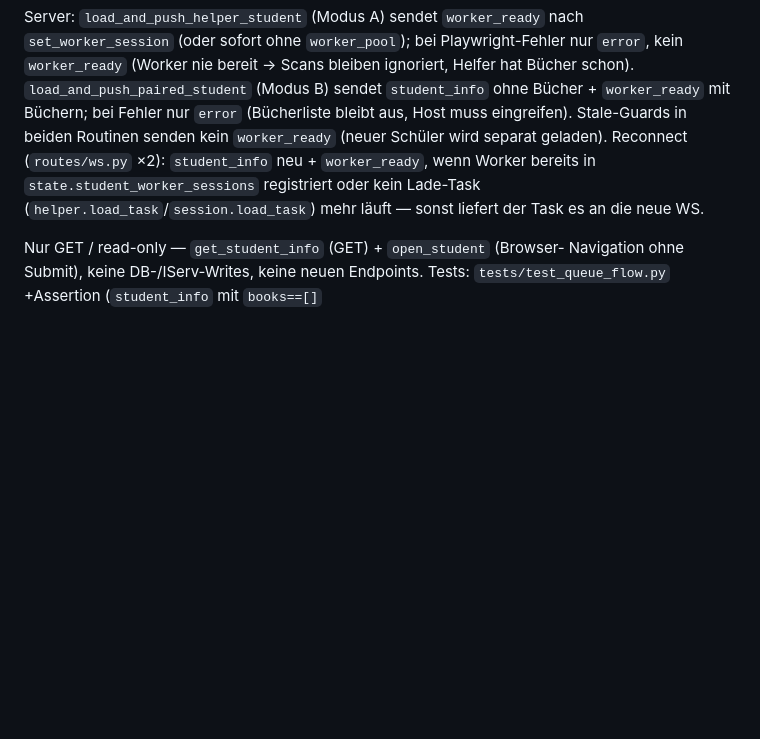
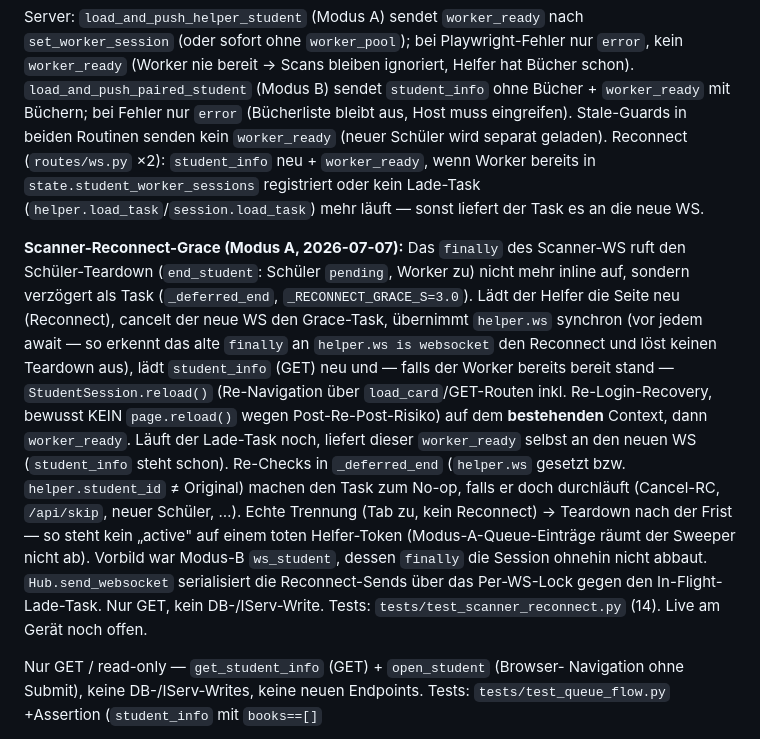
Before and after one commit to niklas-mlrr/IServ-Ausleihe-Ausgabe, a Markdown page: docs/PLAN.md, the part around the change. Drawn GitHub-style; blank space fills up the shorter version.

```diff
--- a/docs/PLAN.md
+++ b/docs/PLAN.md
@@ -822,6 +822,27 @@ bereits in `state.student_worker_sessions` registriert oder kein Lade-Task
 (`helper.load_task`/`session.load_task`) mehr läuft — sonst liefert der Task
 es an die neue WS.
 
+**Scanner-Reconnect-Grace (Modus A, 2026-07-07):** Das `finally` des Scanner-WS
+ruft den Schüler-Teardown (`end_student`: Schüler `pending`, Worker zu) nicht
+mehr inline auf, sondern verzögert als Task (`_deferred_end`,
+`_RECONNECT_GRACE_S=3.0`). Lädt der Helfer die Seite neu (Reconnect), cancelt
+der neue WS den Grace-Task, übernimmt `helper.ws` synchron (vor jedem await —
+so erkennt das alte `finally` an `helper.ws is websocket` den Reconnect und
+löst keinen Teardown aus), lädt `student_info` (GET) neu und — falls der
+Worker bereits bereit stand — `StudentSession.reload()` (Re-Navigation über
+`load_card`/GET-Routen inkl. Re-Login-Recovery, bewusst KEIN `page.reload()`
+wegen Post-Re-Post-Risiko) auf dem **bestehenden** Context, dann `worker_ready`.
+Läuft der Lade-Task noch, liefert dieser `worker_ready` selbst an den neuen WS
+(`student_info` steht schon). Re-Checks in `_deferred_end` (`helper.ws` gesetzt
+bzw. `helper.student_id` ≠ Original) machen den Task zum No-op, falls er doch
+durchläuft (Cancel-RC, `/api/skip`, neuer Schüler, …). Echte Trennung (Tab zu,
+kein Reconnect) → Teardown nach der Frist — so steht kein „active" auf einem
+toten Helfer-Token (Modus-A-Queue-Einträge räumt der Sweeper nicht ab).
+Vorbild war Modus-B `ws_student`, dessen `finally` die Session ohnehin nicht
+abbaut. `Hub.send_websocket` serialisiert die Reconnect-Sends über das
+Per-WS-Lock gegen den In-Flight-Lade-Task. Nur GET, kein DB-/IServ-Write.
+Tests: `tests/test_scanner_reconnect.py` (14). Live am Gerät noch offen.
+
 Nur GET / read-only — `get_student_info` (GET) + `open_student` (Browser-
 Navigation ohne Submit), keine DB-/IServ-Writes, keine neuen Endpoints.
 Tests: `tests/test_queue_flow.py` +Assertion (`student_info` mit `books==[]`
```
Also changed, not shown: docs/test_status.md (+24 -5 lines).
